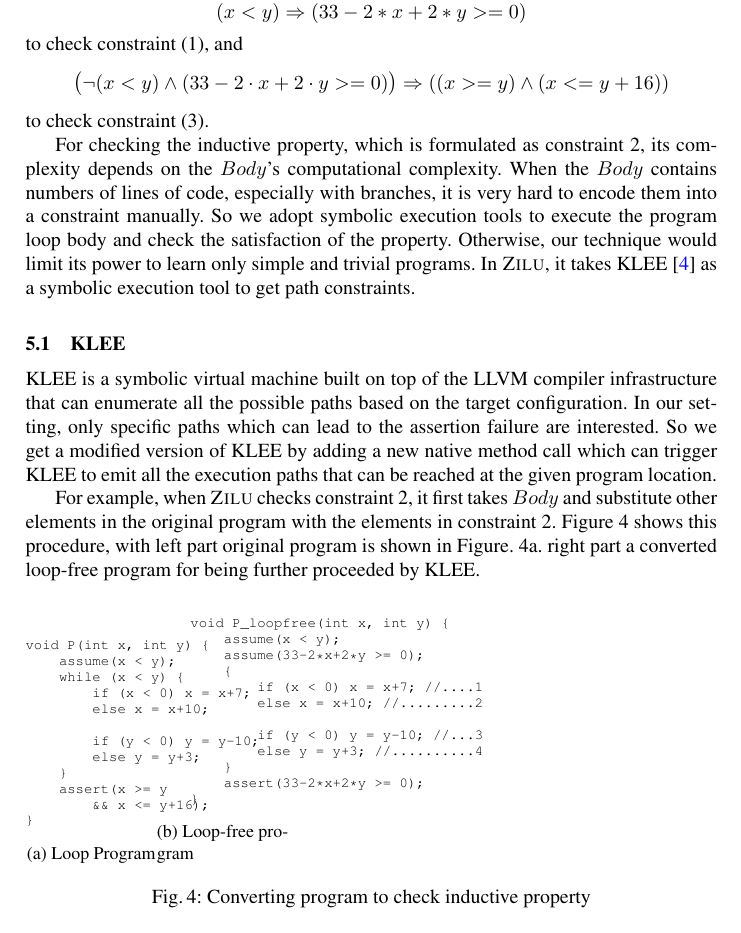
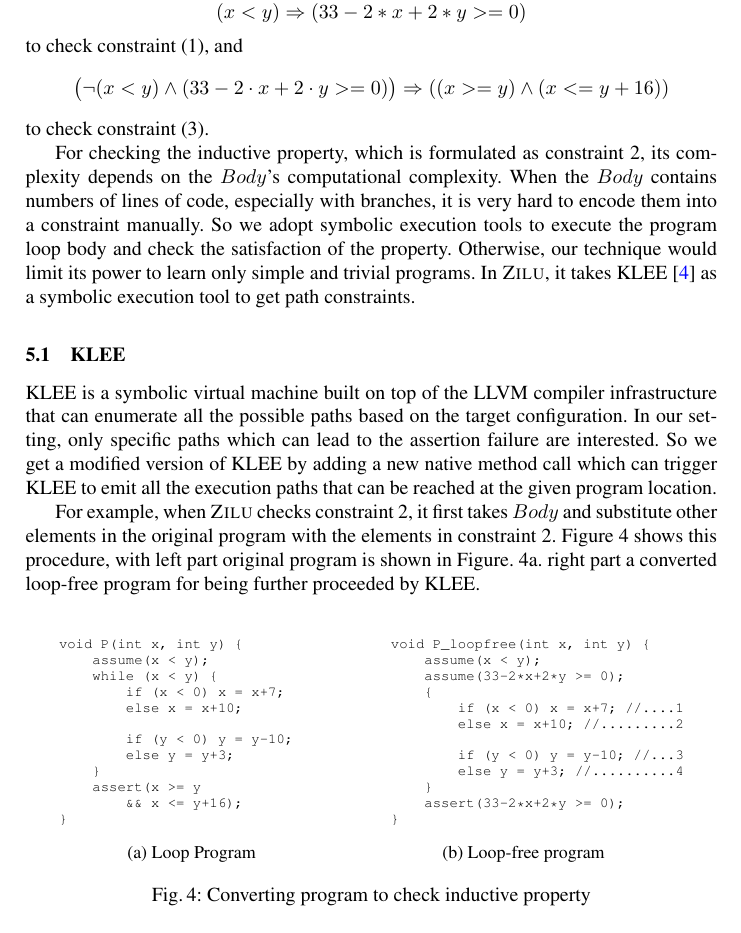
Before and after one commit to IIFrm/Invariant-Generation, a LaTeX paper (paper.tex, which reads verification.tex): part of page 15 of 19, cut so that both start at the same text. Compiled offline with pdfLaTeX.

Commit message:
adjust program location

```diff
--- a/verification.tex
+++ b/verification.tex
@@ -69,7 +69,7 @@ with left part original program is shown in Figure.~\ref{fig:klee:program:in}.
 right part a converted loop-free program for being further proceeded by KLEE.
 
 \begin{figure}[!h]
-\begin{subfigure}{0.19\textwidth}
+\begin{subfigure}{0.48\textwidth}
     \centering
     %\vspace{-0.1cm}
     {\scriptsize\begin{verbatim}
@@ -90,7 +90,7 @@ void P(int x, int y) {
     \caption{Loop Program}
     \label{fig:klee:program:in}
 \end{subfigure}%
-\begin{subfigure}{.19\textwidth}
+\begin{subfigure}{.48\textwidth}
       \centering
       \vspace{-0.1cm}
         {\scriptsize\begin{verbatim}
```
Lines whose indentation alone changed are shown as unchanged.
